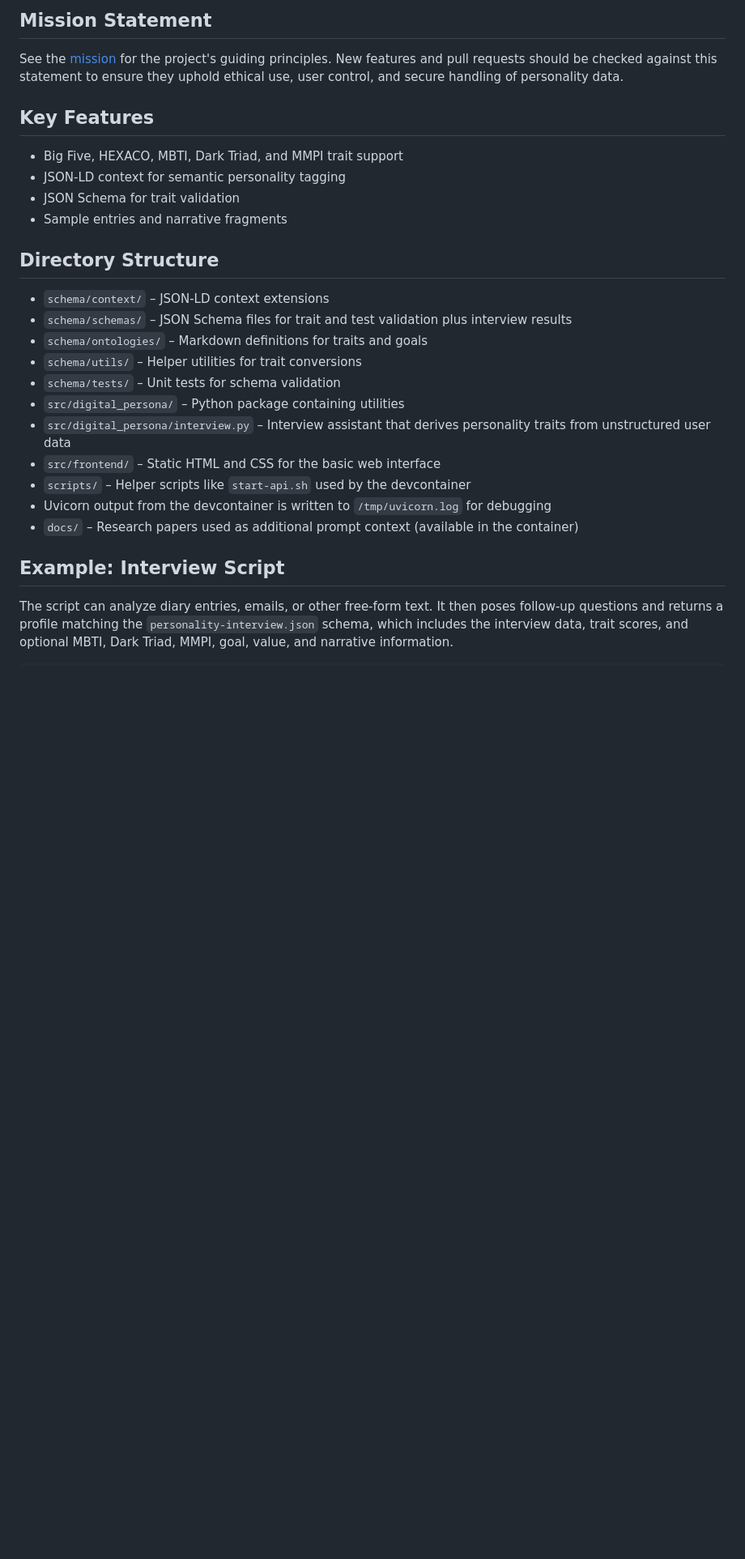
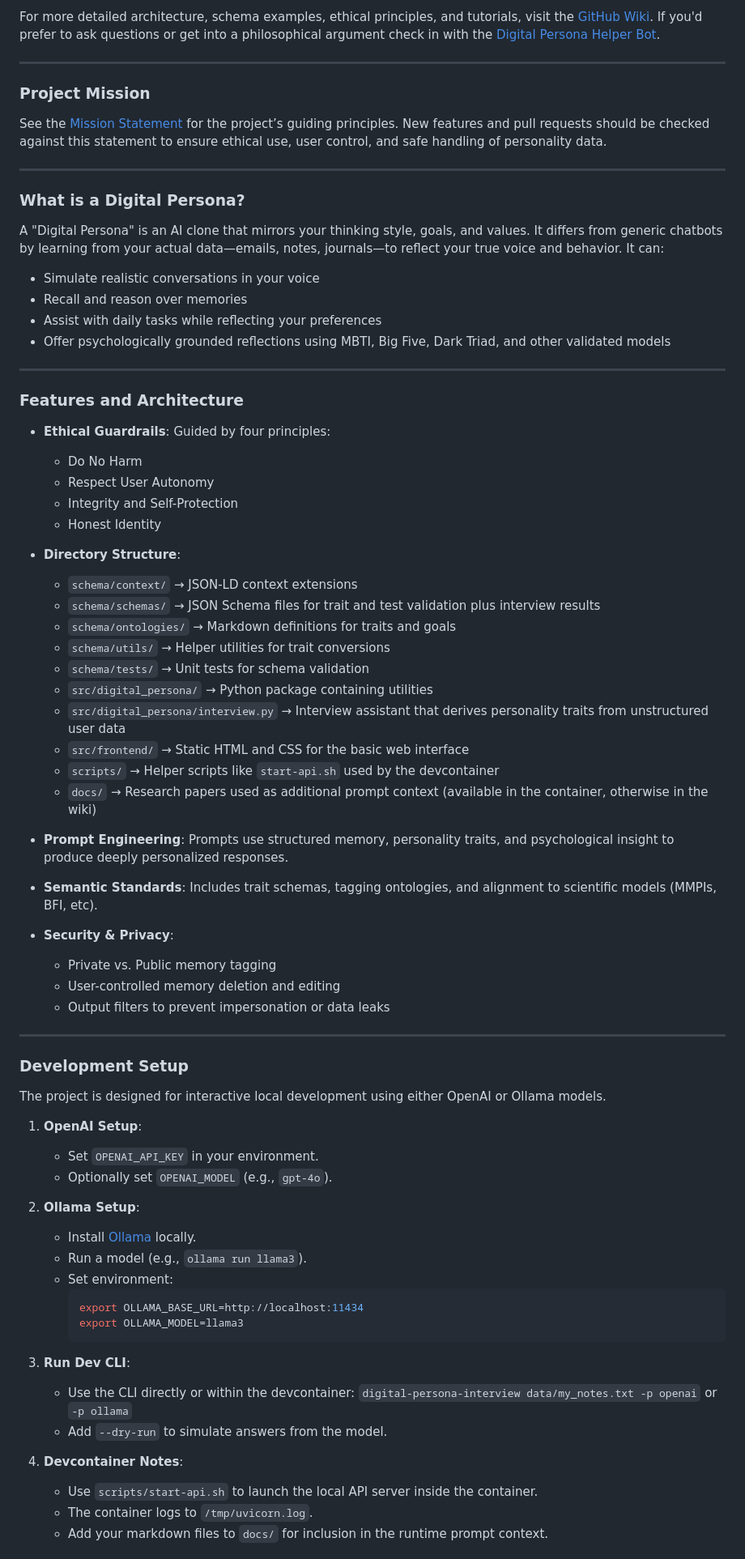
Before and after one commit to Hackshaven/digital-persona, a Markdown page: README.md, the part around the change printed below. Shown: that part at 81% size. Drawn GitHub-style; blank space fills up the shorter version.

````diff
--- a/README.md
+++ b/README.md
@@ -7,34 +6,78 @@ This project provides a modular AI system that emulates a user's personality usi
 
-## Mission Statement
+For more detailed architecture, schema examples, ethical principles, and tutorials, visit the [GitHub Wiki](https://github.com/Hackshaven/digital-persona/wiki). If you'd prefer to ask questions or get into a philosophical argument check in with the [Digital Persona Helper Bot](https://chatgpt.com/g/g-6860217d14fc8191b9be6b80e74134fe-digital-persona-helper-bot).
 
-See the [mission](https://github.com/Hackshaven/digital-persona/wiki/Mission) for the project's guiding principles. New features
-and pull requests should be checked against this statement to ensure they uphold
-ethical use, user control, and secure handling of personality data.
+---
 
-## Key Features
-- Big Five, HEXACO, MBTI, Dark Triad, and MMPI trait support
-- JSON-LD context for semantic personality tagging
-- JSON Schema for trait validation
-- Sample entries and narrative fragments
+### Project Mission
 
-## Directory Structure
-- `schema/context/` – JSON-LD context extensions
-- `schema/schemas/` – JSON Schema files for trait and test validation plus interview results
-- `schema/ontologies/` – Markdown definitions for traits and goals
-- `schema/utils/` – Helper utilities for trait conversions
-- `schema/tests/` – Unit tests for schema validation
-- `src/digital_persona/` – Python package containing utilities
-- `src/digital_persona/interview.py` – Interview assistant that derives
-  personality traits from unstructured user data
-- `src/frontend/` – Static HTML and CSS for the basic web interface
-- `scripts/` – Helper scripts like `start-api.sh` used by the devcontainer
-- Uvicorn output from the devcontainer is written to `/tmp/uvicorn.log` for debugging
-- `docs/` – Research papers used as additional prompt context (available in the container)
+See the [Mission Statement](https://github.com/Hackshaven/digital-persona/wiki/Mission) for the project’s guiding principles. New features and pull requests should be checked against this statement to ensure ethical use, user control, and safe handling of personality data.
 
-## Example: Interview Script
+---
 
-The script can analyze diary entries, emails, or other free-form text. It then
-poses follow-up questions and returns a profile matching the
-`personality-interview.json` schema, which includes the interview data,
-trait scores, and optional MBTI, Dark Triad, MMPI, goal, value, and narrative
-information.
+### What is a Digital Persona?
+
+A "Digital Persona" is an AI clone that mirrors your thinking style, goals, and values. It differs from generic chatbots by learning from your actual data—emails, notes, journals—to reflect your true voice and behavior. It can:
+
+- Simulate realistic conversations in your voice
+- Recall and reason over memories
+- Assist with daily tasks while reflecting your preferences
+- Offer psychologically grounded reflections using MBTI, Big Five, Dark Triad, and other validated models
+
+---
+
+### Features and Architecture
+
+- **Ethical Guardrails**: Guided by four principles:
+  - Do No Harm
+  - Respect User Autonomy
+  - Integrity and Self-Protection
+  - Honest Identity
+
+- **Directory Structure**:
+  - `schema/context/` → JSON-LD context extensions
+  - `schema/schemas/` → JSON Schema files for trait and test validation plus interview results
+  - `schema/ontologies/` → Markdown definitions for traits and goals
+  - `schema/utils/` → Helper utilities for trait conversions
+  - `schema/tests/` → Unit tests for schema validation
+  - `src/digital_persona/` → Python package containing utilities
+  - `src/digital_persona/interview.py` → Interview assistant that derives personality traits from unstructured user data
+  - `src/frontend/` → Static HTML and CSS for the basic web interface
+  - `scripts/` → Helper scripts like `start-api.sh` used by the devcontainer
+  - `docs/` → Research papers used as additional prompt context (available in the container, otherwise in the wiki)
+
+- **Prompt Engineering**: Prompts use structured memory, personality traits, and psychological insight to produce deeply personalized responses.
+
+- **Semantic Standards**: Includes trait schemas, tagging ontologies, and alignment to scientific models (MMPIs, BFI, etc).
+
+- **Security & Privacy**:
+  - Private vs. Public memory tagging
+  - User-controlled memory deletion and editing
+  - Output filters to prevent impersonation or data leaks
+
+---
+
+### Development Setup
+
+The project is designed for interactive local development using either OpenAI or Ollama models.
+
+1. **OpenAI Setup**:
+   - Set `OPENAI_API_KEY` in your environment.
+   - Optionally set `OPENAI_MODEL` (e.g., `gpt-4o`).
+
+2. **Ollama Setup**:
+   - Install [Ollama](https://ollama.com/) locally.
+   - Run a model (e.g., `ollama run llama3`).
+   - Set environment:
+     ```bash
+     export OLLAMA_BASE_URL=http://localhost:11434
+     export OLLAMA_MODEL=llama3
+     ```
+
+3. **Run Dev CLI**:
+   - Use the CLI directly or within the devcontainer: `digital-persona-interview data/my_notes.txt -p openai` or `-p ollama`
+   - Add `--dry-run` to simulate answers from the model.
+4. **Devcontainer Notes**:
+   - Use `scripts/start-api.sh` to launch the local API server inside the container.
+   - The container logs to `/tmp/uvicorn.log`.
+   - Add your markdown files to `docs/` for inclusion in the runtime prompt context.
+
````
Also changed, not shown: other parts of README.md (+27 -81 lines).
